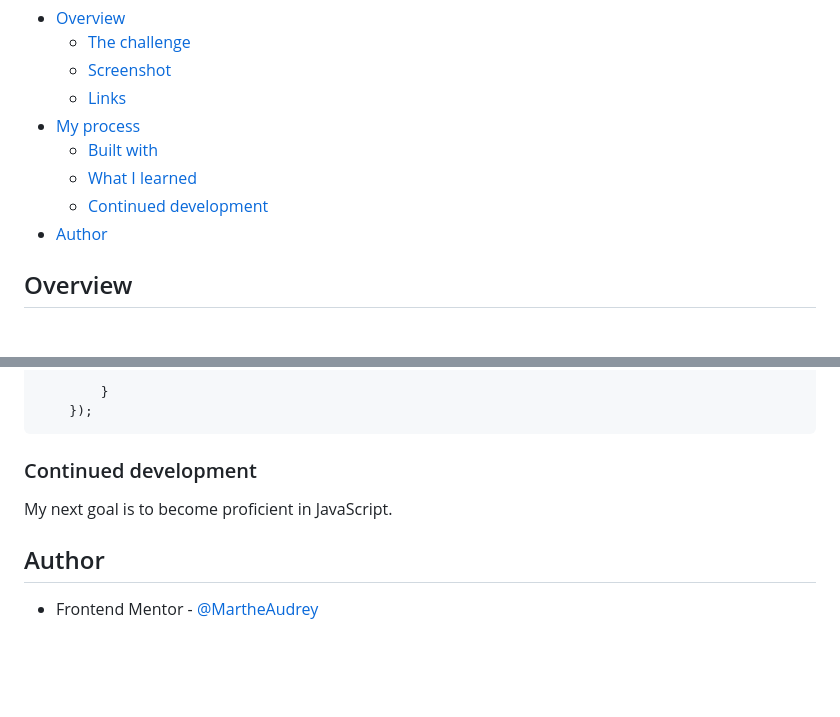
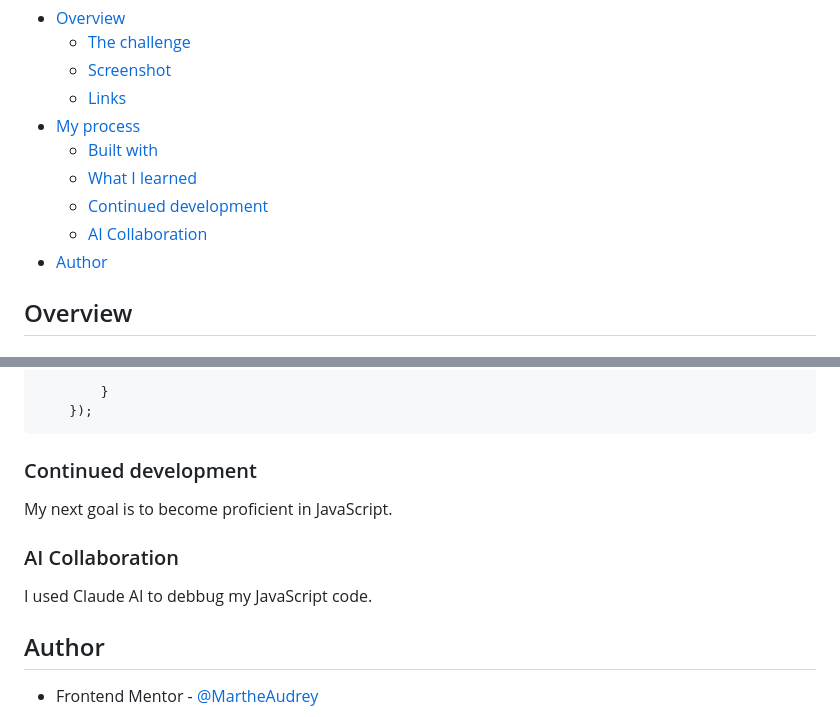
Before and after one commit to MartheAudrey/Frontend-Mentor, a Markdown page: intro-component-with-signup-form-master/README.md, 2 parts joined by grey strips. Rendered like a GitHub page; blank space fills up the shorter version.

Commit message:
Add AI Collaboration section to README
Added a section on AI collaboration to the README.

```diff
--- a/intro-component-with-signup-form-master/README.md
+++ b/intro-component-with-signup-form-master/README.md
@@ -12,6 +12,7 @@ This is a solution to the [Intro component with sign up form challenge on Fronte
   - [Built with](#built-with)
   - [What I learned](#what-i-learned)
   - [Continued development](#continued-development)
+  - [AI Collaboration](#ai-collaboration)
 - [Author](#author)
 
 
@@ -100,6 +101,10 @@ Based on my HTML structure I had to find a way to check the value of the form in
 
 My next goal is to become proficient in JavaScript.
 
+### AI Collaboration
+
+I used Claude AI to debbug my JavaScript code.
+
 ## Author
 
 - Frontend Mentor - [@MartheAudrey](https://www.frontendmentor.io/profile/MartheAudrey)
```
